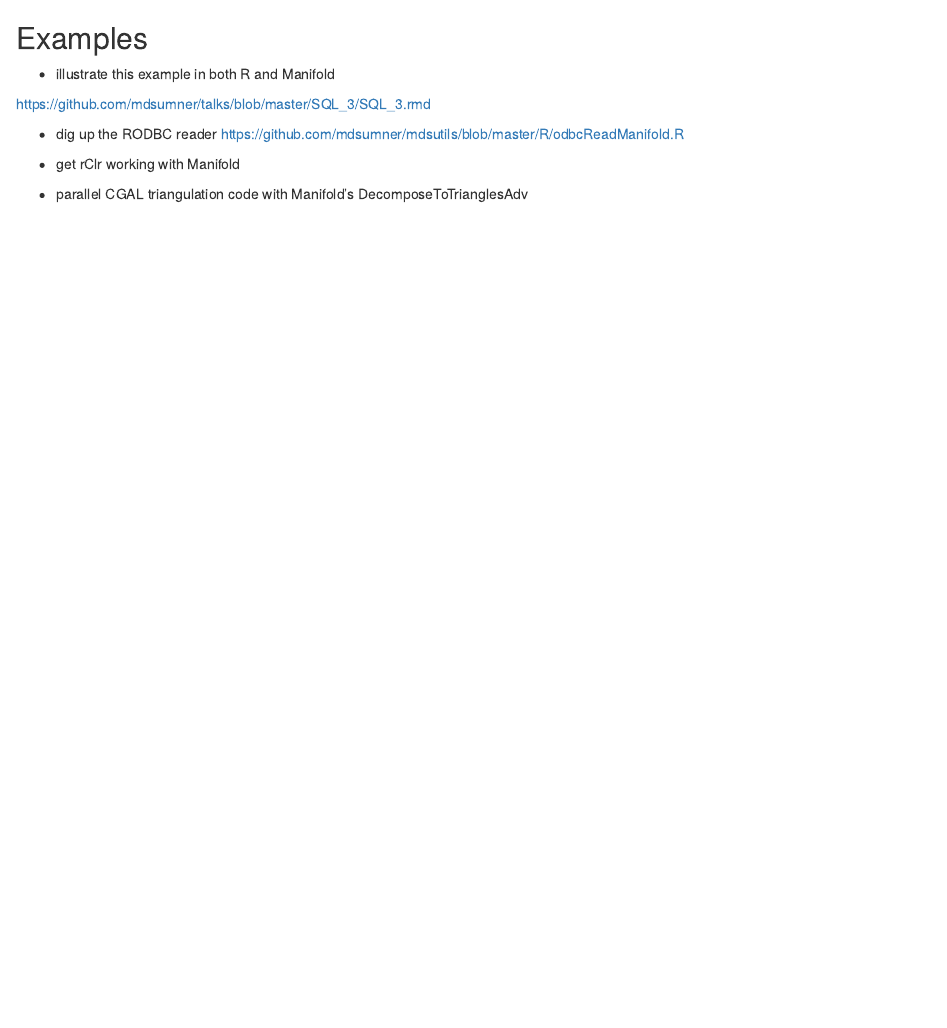
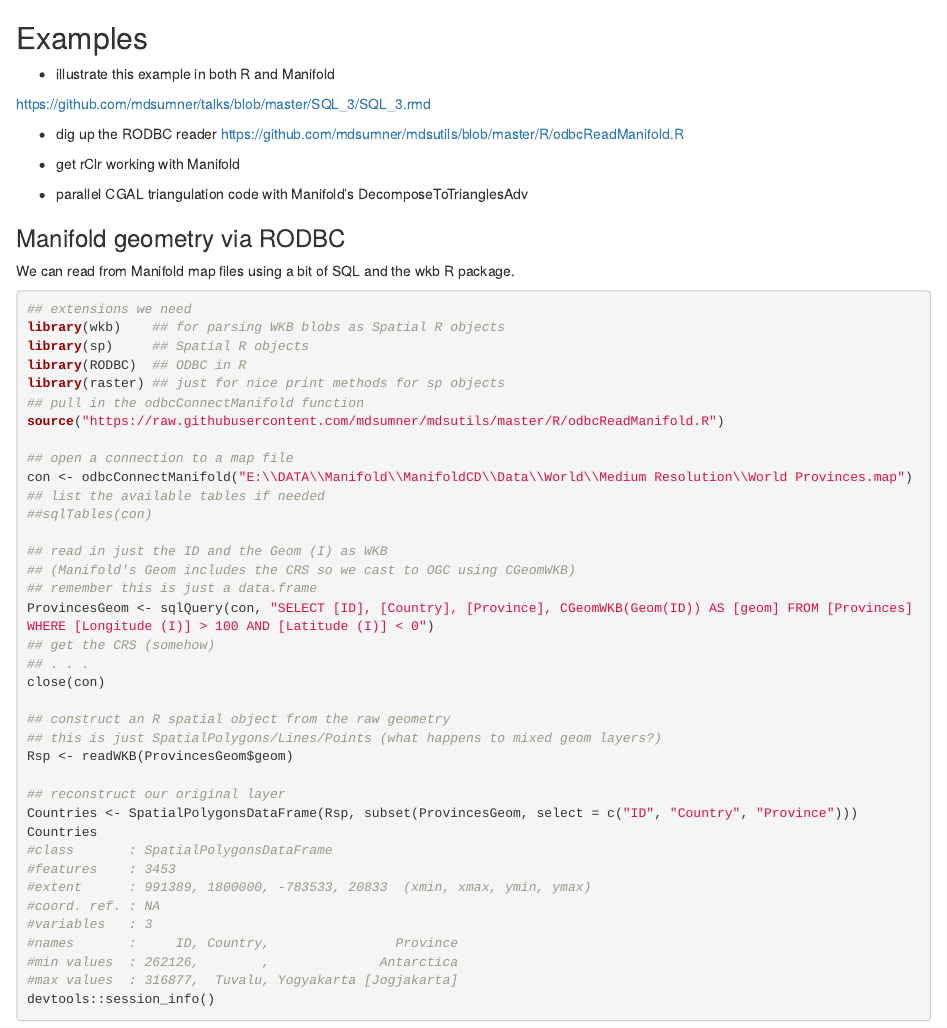
Before and after one commit to hypertidy/manifoldr, an R Markdown document (RforManifold.Rmd): the page in a window 1100 px wide, from its top. Rendered offline with R 4.5, knitr and Pandoc, with nearby package versions.

Commit message:
Update RforManifold.Rmd

````diff
--- a/RforManifold.Rmd
+++ b/RforManifold.Rmd
@@ -9,3 +9,47 @@ https://github.com/mdsumner/talks/blob/master/SQL_3/SQL_3.rmd
 * get rClr working with Manifold
 
 * parallel CGAL triangulation code with Manifold's DecomposeToTrianglesAdv
+
+### Manifold geometry via RODBC
+
+We can read from Manifold map files using a bit of SQL and the wkb R package.
+
+```{r,eval=FALSE}
+## extensions we need
+library(wkb)    ## for parsing WKB blobs as Spatial R objects
+library(sp)     ## Spatial R objects
+library(RODBC)  ## ODBC in R
+library(raster) ## just for nice print methods for sp objects
+## pull in the odbcConnectManifold function
+source("https://raw.githubusercontent.com/mdsumner/mdsutils/master/R/odbcReadManifold.R")
+
+## open a connection to a map file
+con <- odbcConnectManifold("E:\\DATA\\Manifold\\ManifoldCD\\Data\\World\\Medium Resolution\\World Provinces.map")
+## list the available tables if needed
+##sqlTables(con)
+
+## read in just the ID and the Geom (I) as WKB
+## (Manifold's Geom includes the CRS so we cast to OGC using CGeomWKB)
+## remember this is just a data.frame
+ProvincesGeom <- sqlQuery(con, "SELECT [ID], [Country], [Province], CGeomWKB(Geom(ID)) AS [geom] FROM [Provinces] WHERE [Longitude (I)] > 100 AND [Latitude (I)] < 0")
+## get the CRS (somehow)
+## . . .
+close(con)
+
+## construct an R spatial object from the raw geometry
+## this is just SpatialPolygons/Lines/Points (what happens to mixed geom layers?)
+Rsp <- readWKB(ProvincesGeom$geom)
+
+## reconstruct our original layer
+Countries <- SpatialPolygonsDataFrame(Rsp, subset(ProvincesGeom, select = c("ID", "Country", "Province")))
+Countries
+#class       : SpatialPolygonsDataFrame
+#features    : 3453
+#extent      : 991389, 1800000, -783533, 20833  (xmin, xmax, ymin, ymax)
+#coord. ref. : NA
+#variables   : 3
+#names       :     ID, Country,                Province
+#min values  : 262126,        ,              Antarctica
+#max values  : 316877,  Tuvalu, Yogyakarta [Jogjakarta]
+devtools::session_info()
+```
````
